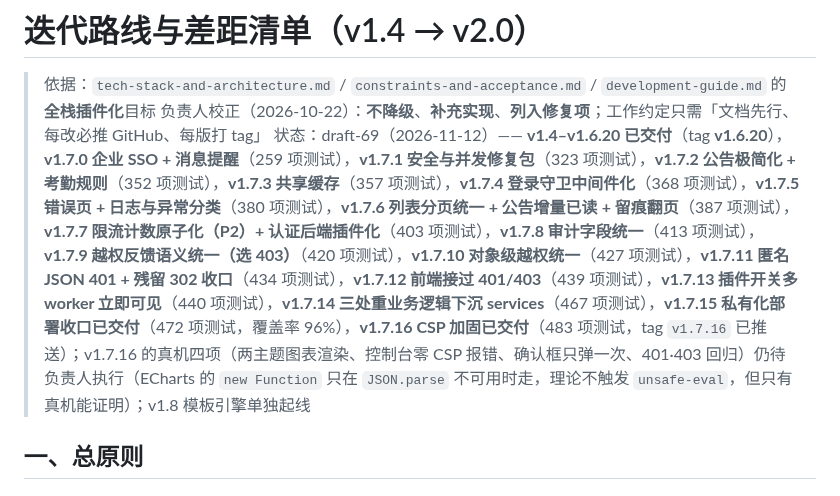
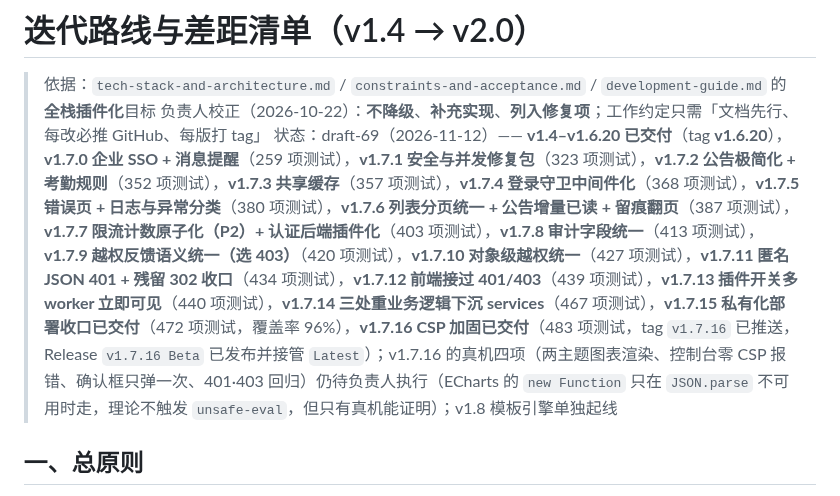
Before and after one commit to yuschu/Constellatio, a Markdown page: docs/roadmap.md, the part around the change. Drawn GitHub-style.

```diff
--- a/docs/roadmap.md
+++ b/docs/roadmap.md
@@ -2,7 +2,7 @@
 
 > 依据：`tech-stack-and-architecture.md` / `constraints-and-acceptance.md` / `development-guide.md` 的**全栈插件化**目标
 > 负责人校正（2026-10-22）：**不降级**、**补充实现**、**列入修复项**；工作约定只需「文档先行、每改必推 GitHub、每版打 tag」
-> 状态：draft-69（2026-11-12）—— **v1.4–v1.6.20 已交付**（tag **v1.6.20**），**v1.7.0 企业 SSO + 消息提醒**（259 项测试），**v1.7.1 安全与并发修复包**（323 项测试），**v1.7.2 公告极简化 + 考勤规则**（352 项测试），**v1.7.3 共享缓存**（357 项测试），**v1.7.4 登录守卫中间件化**（368 项测试），**v1.7.5 错误页 + 日志与异常分类**（380 项测试），**v1.7.6 列表分页统一 + 公告增量已读 + 留痕翻页**（387 项测试），**v1.7.7 限流计数原子化（P2）+ 认证后端插件化**（403 项测试），**v1.7.8 审计字段统一**（413 项测试），**v1.7.9 越权反馈语义统一（选 403）**（420 项测试），**v1.7.10 对象级越权统一**（427 项测试），**v1.7.11 匿名 JSON 401 + 残留 302 收口**（434 项测试），**v1.7.12 前端接过 401/403**（439 项测试），**v1.7.13 插件开关多 worker 立即可见**（440 项测试），**v1.7.14 三处重业务逻辑下沉 services**（467 项测试），**v1.7.15 私有化部署收口已交付**（472 项测试，覆盖率 96%），**v1.7.16 CSP 加固已交付**（483 项测试，tag `v1.7.16` 已推送）；v1.7.16 的真机四项（两主题图表渲染、控制台零 CSP 报错、确认框只弹一次、401·403 回归）仍待负责人执行（ECharts 的 `new Function` 只在 `JSON.parse` 不可用时走，理论不触发 `unsafe-eval`，但只有真机能证明）；v1.8 模板引擎单独起线
+> 状态：draft-69（2026-11-12）—— **v1.4–v1.6.20 已交付**（tag **v1.6.20**），**v1.7.0 企业 SSO + 消息提醒**（259 项测试），**v1.7.1 安全与并发修复包**（323 项测试），**v1.7.2 公告极简化 + 考勤规则**（352 项测试），**v1.7.3 共享缓存**（357 项测试），**v1.7.4 登录守卫中间件化**（368 项测试），**v1.7.5 错误页 + 日志与异常分类**（380 项测试），**v1.7.6 列表分页统一 + 公告增量已读 + 留痕翻页**（387 项测试），**v1.7.7 限流计数原子化（P2）+ 认证后端插件化**（403 项测试），**v1.7.8 审计字段统一**（413 项测试），**v1.7.9 越权反馈语义统一（选 403）**（420 项测试），**v1.7.10 对象级越权统一**（427 项测试），**v1.7.11 匿名 JSON 401 + 残留 302 收口**（434 项测试），**v1.7.12 前端接过 401/403**（439 项测试），**v1.7.13 插件开关多 worker 立即可见**（440 项测试），**v1.7.14 三处重业务逻辑下沉 services**（467 项测试），**v1.7.15 私有化部署收口已交付**（472 项测试，覆盖率 96%），**v1.7.16 CSP 加固已交付**（483 项测试，tag `v1.7.16` 已推送，Release `v1.7.16 Beta` 已发布并接管 `Latest`）；v1.7.16 的真机四项（两主题图表渲染、控制台零 CSP 报错、确认框只弹一次、401·403 回归）仍待负责人执行（ECharts 的 `new Function` 只在 `JSON.parse` 不可用时走，理论不触发 `unsafe-eval`，但只有真机能证明）；v1.8 模板引擎单独起线
 
 ## 一、总原则
 
```
Also changed, not shown: README.md (+5 -2 lines), docs/release-notes.md (+2 -1 lines).
